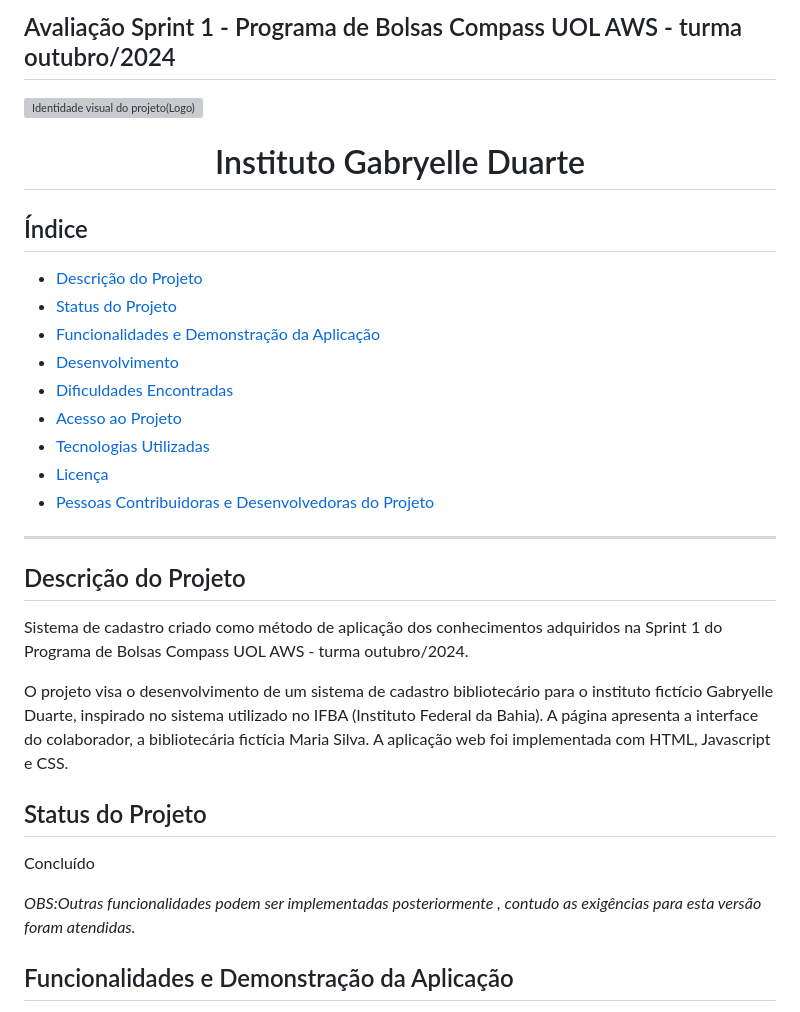
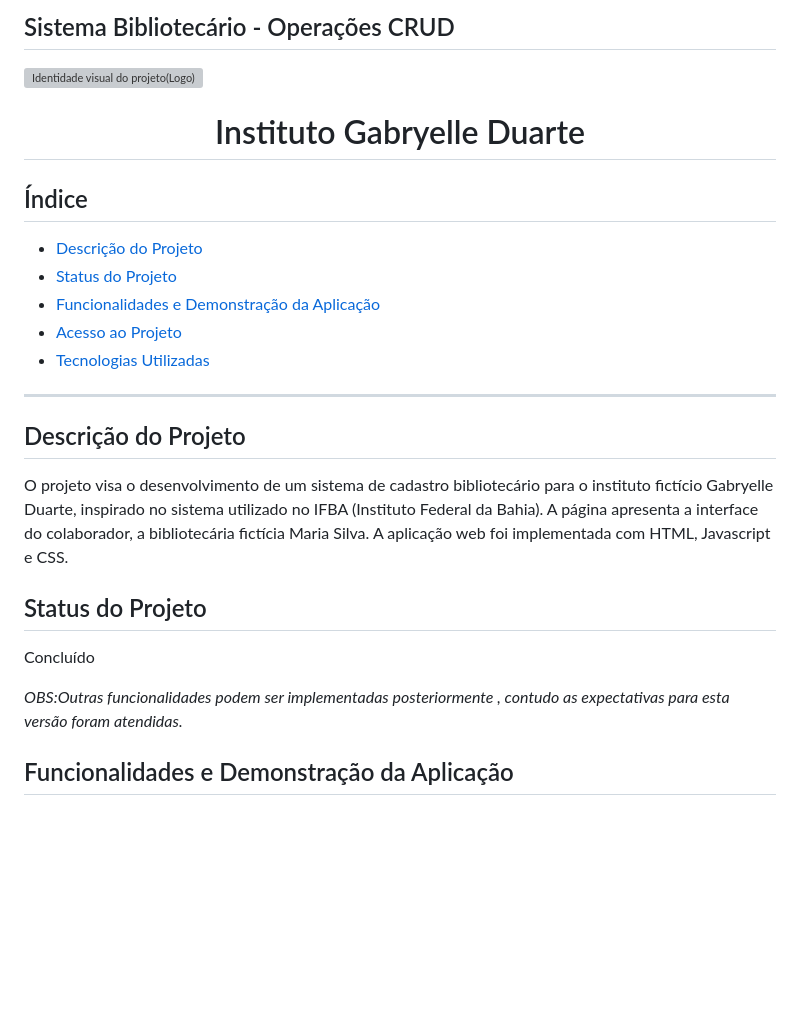
Before and after one commit to GabryelleDart/CRUD_Simples_Sistema-Bibliotecario, a Markdown page: README.md, the part around one of its changes. Rendered like a GitHub page; blank space fills up the shorter version; grey boxes are pictures that could not be loaded.

```diff
--- a/README.md
+++ b/README.md
@@ -1,4 +1,4 @@
-## Avaliação Sprint 1 - Programa de Bolsas Compass UOL  AWS - turma outubro/2024
+## Sistema Bibliotecário - Operações CRUD
 
 ![Identidade visual do projeto(Logo)](https://github.com/user-attachments/assets/8460c12f-ab60-4549-9f2a-e3fe5c8216c8)
 
@@ -9,17 +9,12 @@
 - [Descrição do Projeto](#descrição-do-projeto)
 - [Status do Projeto](#status-do-projeto)
 - [Funcionalidades e Demonstração da Aplicação](#funcionalidades-e-demonstração-da-aplicação)
-- [Desenvolvimento](#desenvolvimento)
-- [Dificuldades Encontradas](#dificuldades-encontradas)
 - [Acesso ao Projeto](#acesso-ao-projeto)
 - [Tecnologias Utilizadas](#tecnologias-utilizadas)
-- [Licença](#licença)
-- [Pessoas Contribuidoras e Desenvolvedoras do Projeto](#pessoas-contribuidoras-e-desenvolvedoras-do-projeto)
+
 ---
 
 ## Descrição do Projeto
-
-Sistema de cadastro criado como método de aplicação dos conhecimentos adquiridos na Sprint 1 do Programa de Bolsas Compass UOL  AWS - turma outubro/2024.
 
 O projeto visa o desenvolvimento de um sistema de cadastro bibliotecário para o instituto fictício Gabryelle Duarte, inspirado no sistema utilizado no IFBA (Instituto Federal da Bahia). A página apresenta a interface do colaborador, a bibliotecária fictícia Maria Silva.
 A aplicação web foi implementada com HTML, Javascript e CSS.
@@ -28,7 +23,7 @@ A aplicação web foi implementada com HTML, Javascript e CSS.
 ## Status do Projeto
 Concluído
 
-*OBS:Outras funcionalidades podem ser implementadas posteriormente , contudo as exigências para esta versão foram atendidas.*
+*OBS:Outras funcionalidades podem ser implementadas posteriormente , contudo as expectativas para esta versão foram atendidas.*
 
 ## Funcionalidades e Demonstração da Aplicação
 
```
Also changed, not shown: other parts of README.md (+0 -45 lines).
